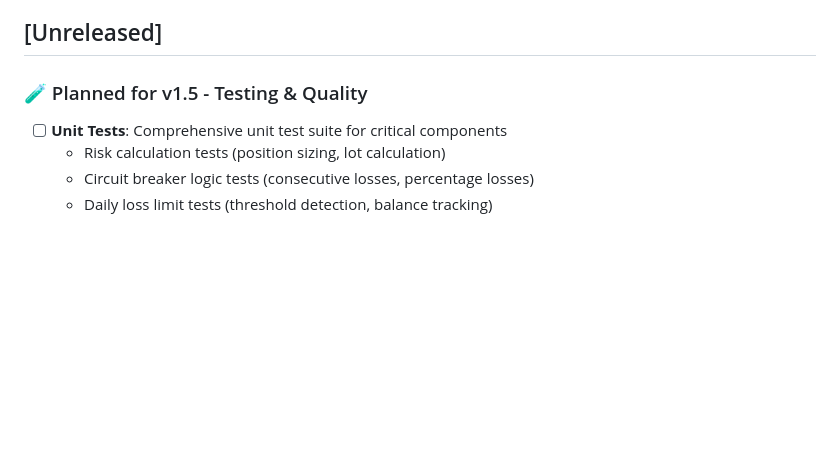
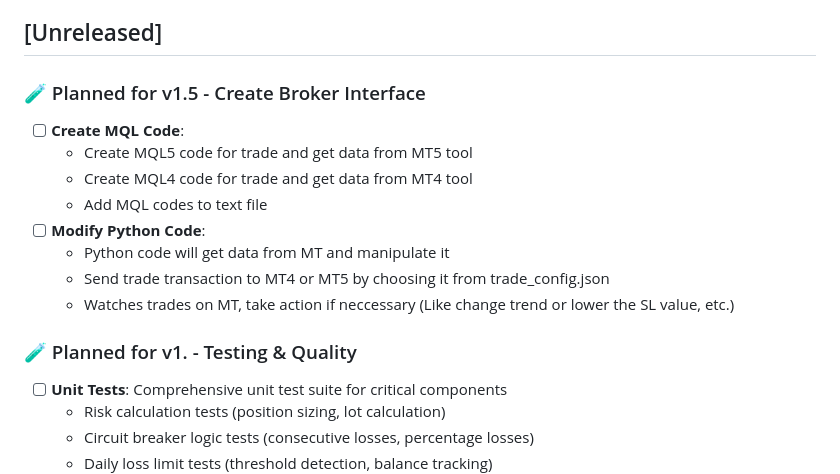
Before and after one commit to tolgak87/trade-algo-gold, a Markdown page: CHANGELOG.md, the part around the change. Rendered like a GitHub page; blank space fills up the shorter version.

Commit message:
feat: v1.5 - Add new features

```diff
--- a/CHANGELOG.md
+++ b/CHANGELOG.md
@@ -50,7 +50,18 @@ The format is based on [Keep a Changelog](https://keepachangelog.com/en/1.0.0/),
 
 ## [Unreleased]
 
-### 🧪 Planned for v1.5 - Testing & Quality
+### 🧪 Planned for v1.5 - Create Broker Interface
+- [ ] **Create MQL Code**:
+  - Create MQL5 code for trade and get data from MT5 tool
+  - Create MQL4 code for trade and get data from MT4 tool
+  - Add MQL codes to text file
+- [ ] **Modify Python Code**:
+  - Python code will get data from MT and manipulate it
+  - Send trade transaction to MT4 or MT5 by choosing it from trade_config.json
+  - Watches trades on MT, take action if neccessary (Like change trend or lower the SL value, etc.)
+
+
+### 🧪 Planned for v1. - Testing & Quality
 - [ ] **Unit Tests**: Comprehensive unit test suite for critical components
   - Risk calculation tests (position sizing, lot calculation)
   - Circuit breaker logic tests (consecutive losses, percentage losses)
```
